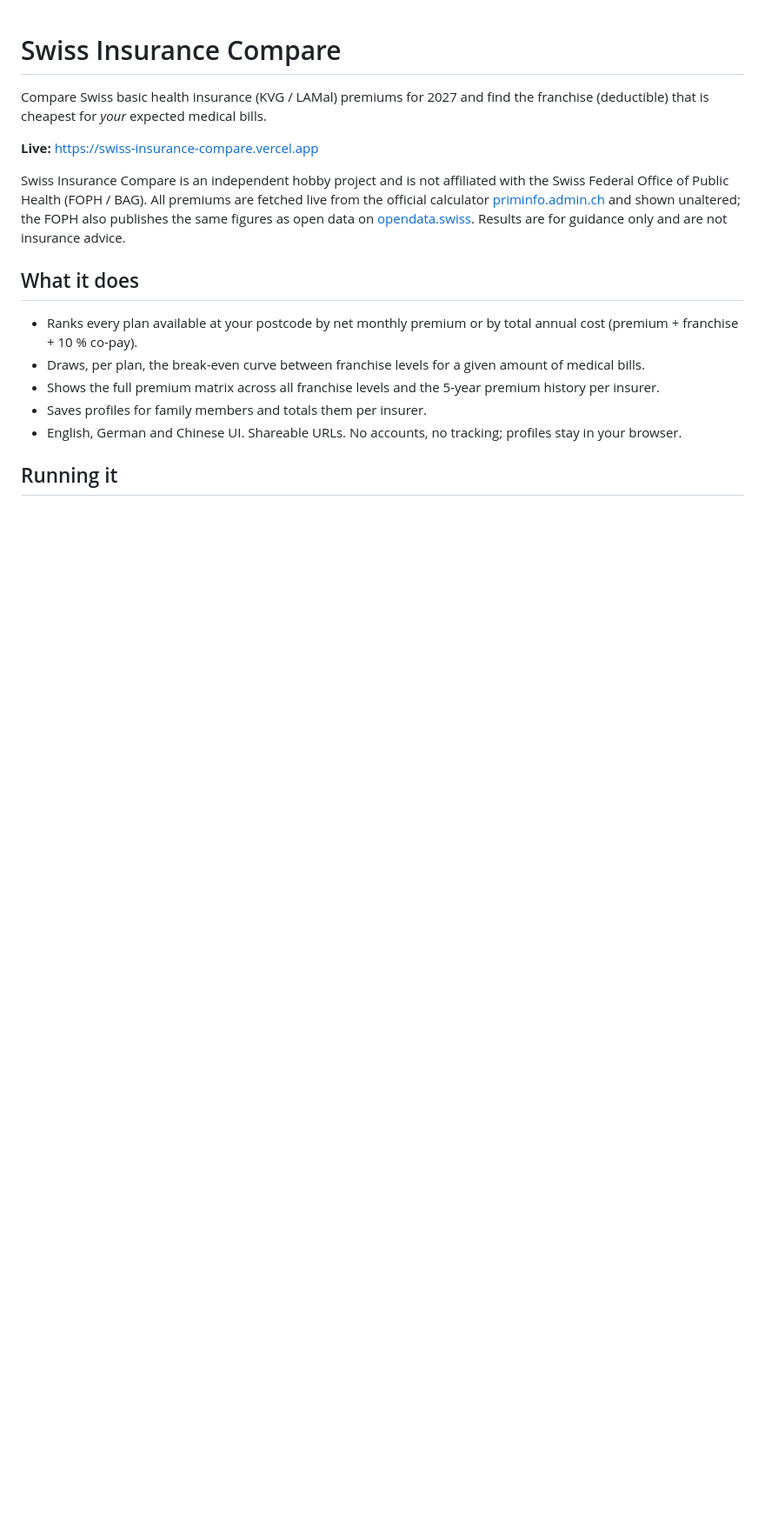
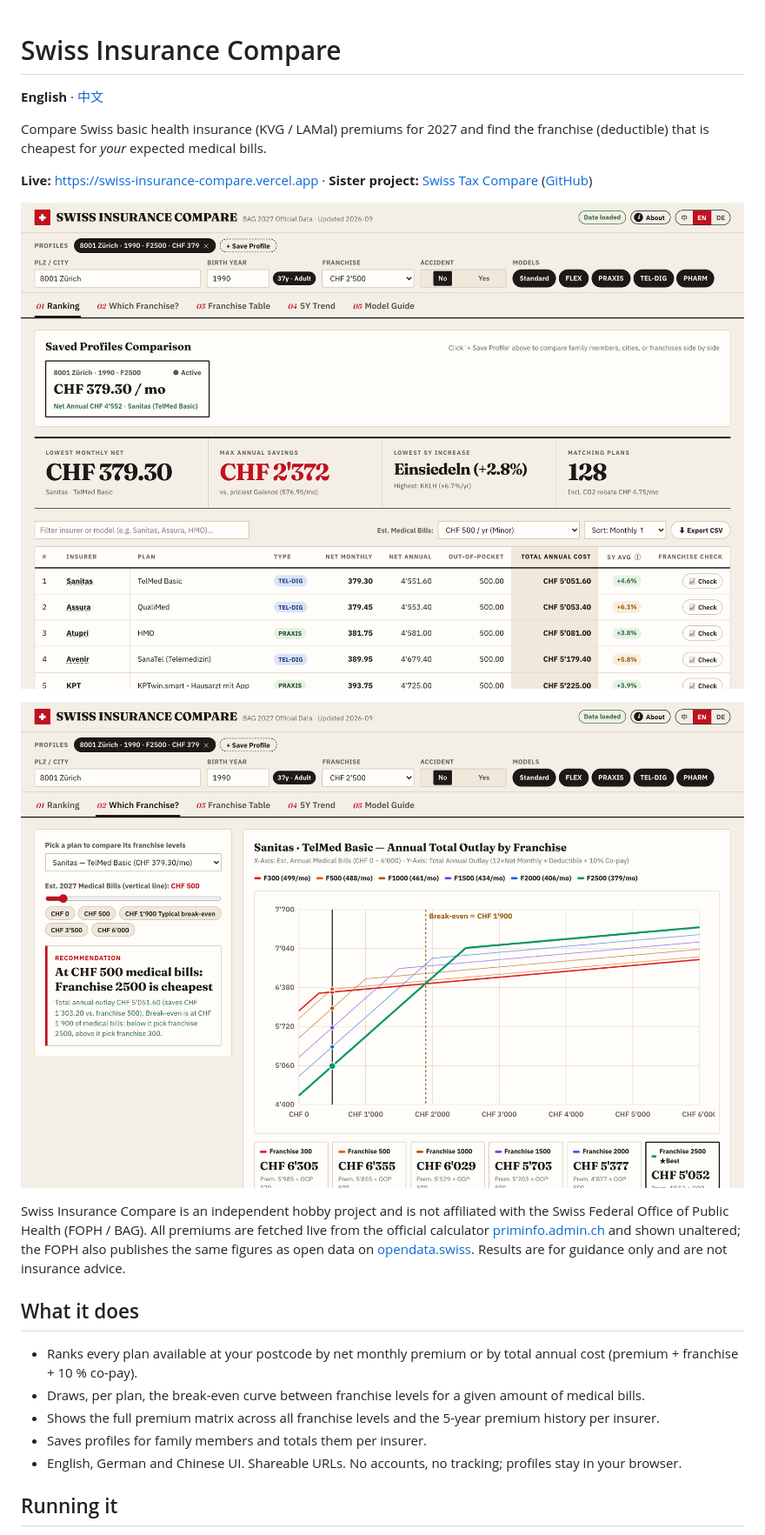
Before and after one commit to maxing-labs/swiss-insurance-compare, a Markdown page: README.md, the part around the change printed below. Shown: that part at 87% size. Rendered like a GitHub page; pictures changed too: docs/screenshot-curves.png (added), docs/screenshot.png (added); blank space fills up the shorter version.

Commit message:
docs: add screenshots, Chinese README and sibling links for open-source release #vibe #claude

```diff
--- a/README.md
+++ b/README.md
@@ -1,8 +1,14 @@
 # Swiss Insurance Compare
+
+**English** · [中文](README-zh.md)
 
 Compare Swiss basic health insurance (KVG / LAMal) premiums for 2027 and find the franchise (deductible) that is cheapest for *your* expected medical bills.
 
-**Live:** https://swiss-insurance-compare.vercel.app
+**Live:** https://swiss-insurance-compare.vercel.app · **Sister project:** [Swiss Tax Compare](https://swiss-tax-compare.vercel.app) ([GitHub](https://github.com/maxing-labs/swiss-tax-compare))
+
+![Swiss Insurance Compare — Plan ranking and KPIs](docs/screenshot.png)
+
+![Swiss Insurance Compare — Franchise break-even curves](docs/screenshot-curves.png)
 
 Swiss Insurance Compare is an independent hobby project and is not affiliated with the Swiss Federal Office of Public Health (FOPH / BAG). All premiums are fetched live from the official calculator [priminfo.admin.ch](https://www.priminfo.admin.ch) and shown unaltered; the FOPH also publishes the same figures as open data on [opendata.swiss](https://opendata.swiss). Results are for guidance only and are not insurance advice.
 
```
Also changed, not shown: other parts of README.md (+1 -1 lines), README-zh.md (added, +46 -0 lines), 1 other file.
